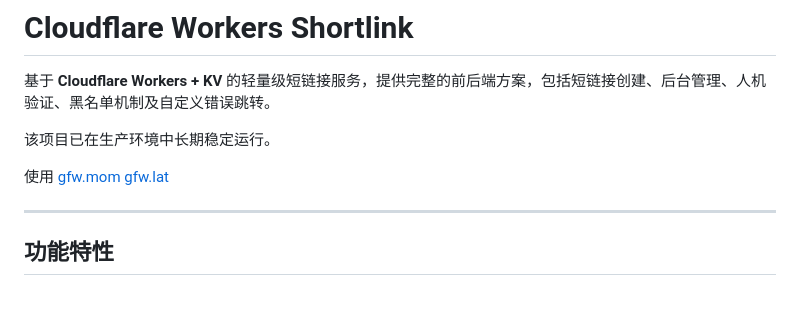
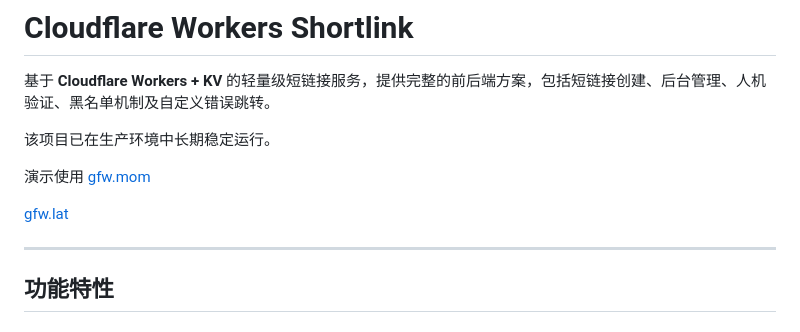
Before and after one commit to jacklilyhello/cloudflare-workers-shortlink, a Markdown page: README.md, the part around the change. GitHub-like rendering; blank space fills up the shorter version.

Commit message:
Update README with demo usage links
Added demo links for the short link service.

```diff
--- a/README.md
+++ b/README.md
@@ -4,8 +4,9 @@
 
 该项目已在生产环境中长期稳定运行。
 
-使用
+演示使用
 [gfw.mom](https://gfw.mom)
+
 [gfw.lat](https://gfw.lat)
 
 ---
```
